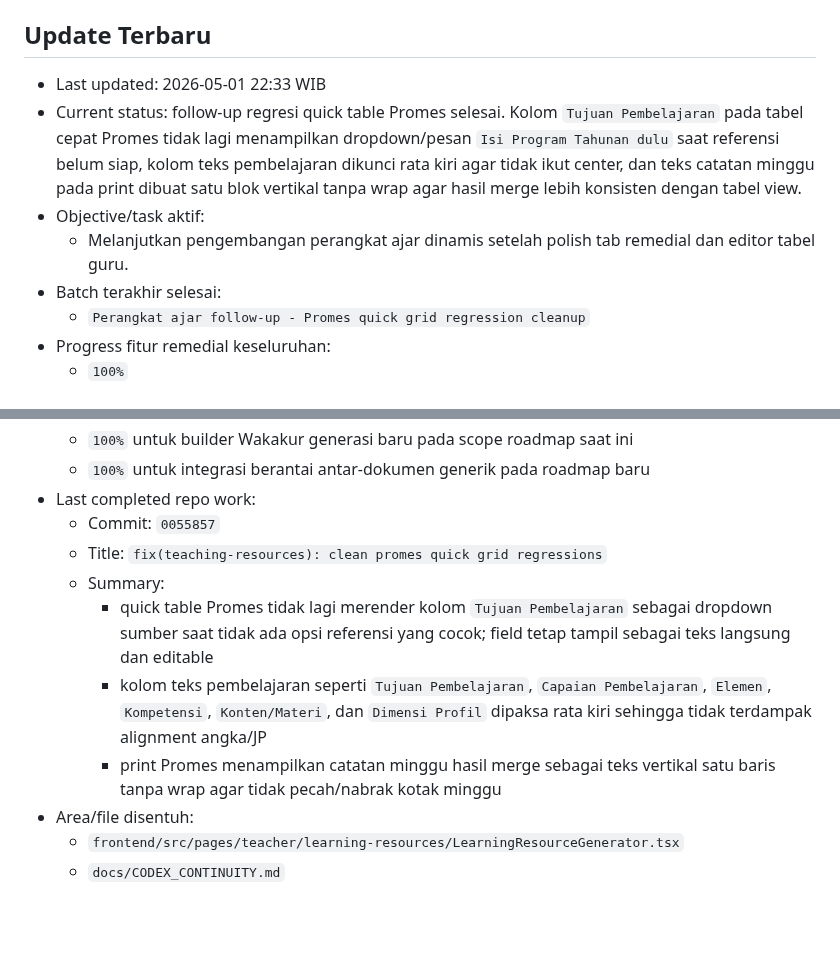
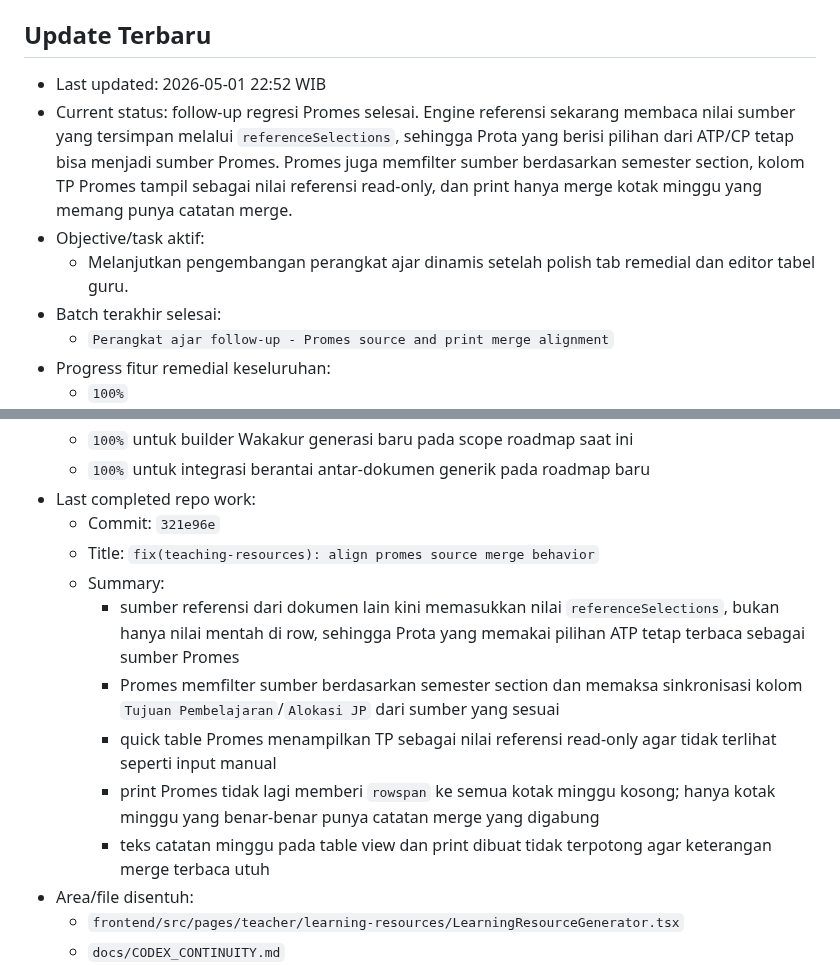
Before and after one commit to tripleonemzn/sis-project, a Markdown page: docs/CODEX_CONTINUITY.md, 2 parts joined by grey strips. Drawn GitHub-style; blank space fills up the shorter version.

Commit message:
docs: record promes merge alignment fix

```diff
--- a/docs/CODEX_CONTINUITY.md
+++ b/docs/CODEX_CONTINUITY.md
@@ -5,12 +5,12 @@ Setiap room baru yang diminta `baca AGENTS.md` atau `lanjutkan` wajib membaca fi
 
 ## Update Terbaru
 
-- Last updated: 2026-05-01 22:33 WIB
-- Current status: follow-up regresi quick table Promes selesai. Kolom `Tujuan Pembelajaran` pada tabel cepat Promes tidak lagi menampilkan dropdown/pesan `Isi Program Tahunan dulu` saat referensi belum siap, kolom teks pembelajaran dikunci rata kiri agar tidak ikut center, dan teks catatan minggu pada print dibuat satu blok vertikal tanpa wrap agar hasil merge lebih konsisten dengan tabel view.
+- Last updated: 2026-05-01 22:52 WIB
+- Current status: follow-up regresi Promes selesai. Engine referensi sekarang membaca nilai sumber yang tersimpan melalui `referenceSelections`, sehingga Prota yang berisi pilihan dari ATP/CP tetap bisa menjadi sumber Promes. Promes juga memfilter sumber berdasarkan semester section, kolom TP Promes tampil sebagai nilai referensi read-only, dan print hanya merge kotak minggu yang memang punya catatan merge.
 - Objective/task aktif:
   - Melanjutkan pengembangan perangkat ajar dinamis setelah polish tab remedial dan editor tabel guru.
 - Batch terakhir selesai:
-  - `Perangkat ajar follow-up - Promes quick grid regression cleanup`
+  - `Perangkat ajar follow-up - Promes source and print merge alignment`
 - Progress fitur remedial keseluruhan:
   - `100%`
 - Progress presensi terpadu saat ini:
@@ -26,12 +26,14 @@ Setiap room baru yang diminta `baca AGENTS.md` atau `lanjutkan` wajib membaca fi
   - `100%` untuk builder Wakakur generasi baru pada scope roadmap saat ini
   - `100%` untuk integrasi berantai antar-dokumen generik pada roadmap baru
 - Last completed repo work:
-  - Commit: `0055857`
-  - Title: `fix(teaching-resources): clean promes quick grid regressions`
+  - Commit: `321e96e`
+  - Title: `fix(teaching-resources): align promes source merge behavior`
   - Summary:
-    - quick table Promes tidak lagi merender kolom `Tujuan Pembelajaran` sebagai dropdown sumber saat tidak ada opsi referensi yang cocok; field tetap tampil sebagai teks langsung dan editable
-    - kolom teks pembelajaran seperti `Tujuan Pembelajaran`, `Capaian Pembelajaran`, `Elemen`, `Kompetensi`, `Konten/Materi`, dan `Dimensi Profil` dipaksa rata kiri sehingga tidak terdampak alignment angka/JP
-    - print Promes menampilkan catatan minggu hasil merge sebagai teks vertikal satu baris tanpa wrap agar tidak pecah/nabrak kotak minggu
+    - sumber referensi dari dokumen lain kini memasukkan nilai `referenceSelections`, bukan hanya nilai mentah di row, sehingga Prota yang memakai pilihan ATP tetap terbaca sebagai sumber Promes
+    - Promes memfilter sumber berdasarkan semester section dan memaksa sinkronisasi kolom `Tujuan Pembelajaran`/`Alokasi JP` dari sumber yang sesuai
+    - quick table Promes menampilkan TP sebagai nilai referensi read-only agar tidak terlihat seperti input manual
+    - print Promes tidak lagi memberi `rowspan` ke semua kotak minggu kosong; hanya kotak minggu yang benar-benar punya catatan merge yang digabung
+    - teks catatan minggu pada table view dan print dibuat tidak terpotong agar keterangan merge terbaca utuh
 - Area/file disentuh:
   - `frontend/src/pages/teacher/learning-resources/LearningResourceGenerator.tsx`
   - `docs/CODEX_CONTINUITY.md`
```
